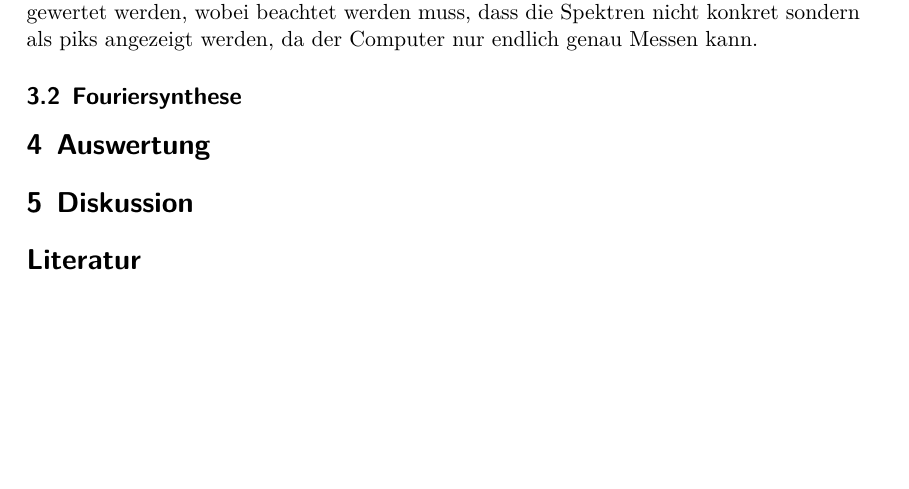
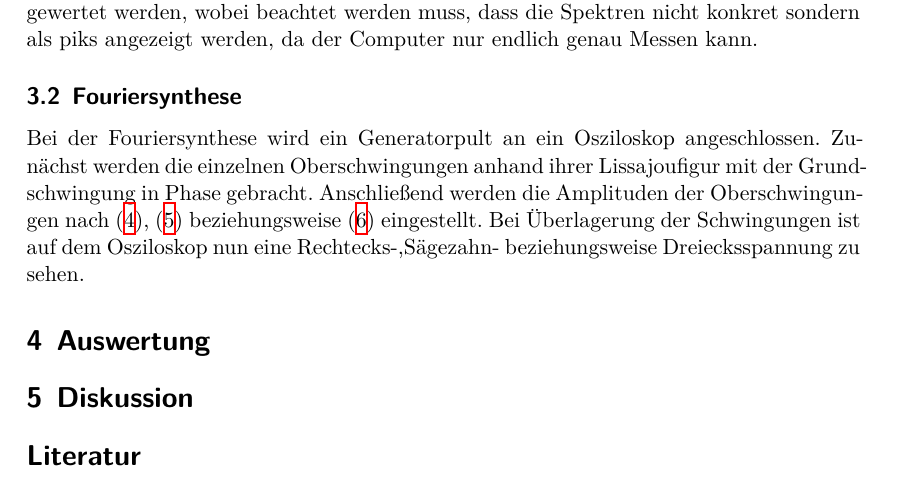
Before and after one commit to 4iphaton/V351Fourier, a LaTeX document (main.tex, which reads content/durchfuehrung.tex): part of page 5 of 5, cut so that both start at the same text, the shorter picture padded with empty space. Compiled offline with XeLaTeX.

Commit message:
changed durchführung.tex  -feddig

```diff
--- a/content/durchfuehrung.tex
+++ b/content/durchfuehrung.tex
@@ -19,3 +19,10 @@ Spektren nicht konkret sondern als piks angezeigt werden, da der
 Computer nur endlich genau Messen kann.
 
 \subsection{Fouriersynthese}
+Bei der Fouriersynthese wird ein Generatorpult an ein Osziloskop angeschlossen.
+Zunächst werden die einzelnen Oberschwingungen anhand ihrer Lissajoufigur
+mit der Grundschwingung in Phase gebracht. Anschließend werden die Amplituden
+der Oberschwingungen nach \eqref{eqn:rechteck}, \eqref{eqn:saege} beziehungsweise
+\eqref{eqn:dreieck} eingestellt. Bei Überlagerung der Schwingungen ist auf
+dem Osziloskop nun eine Rechtecks-,Sägezahn- beziehungsweise Dreiecksspannung
+zu sehen.
```
